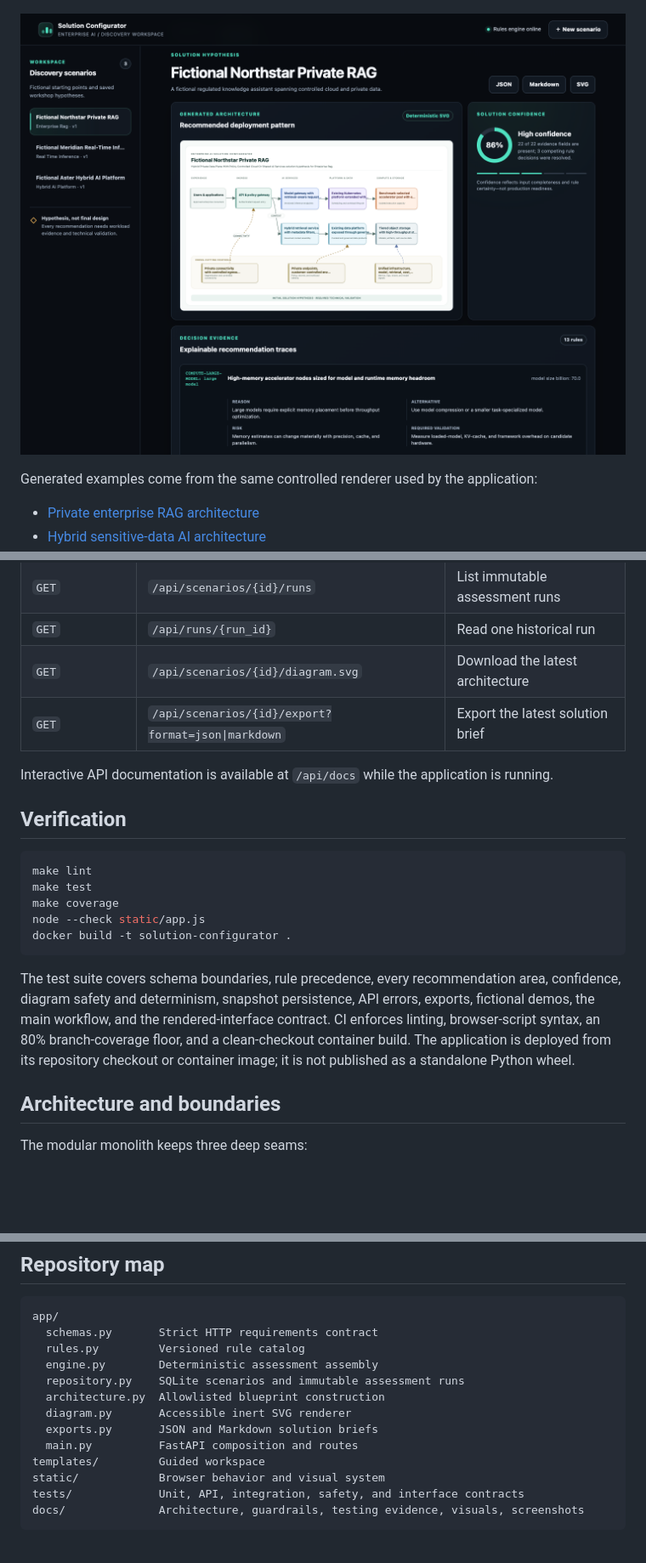
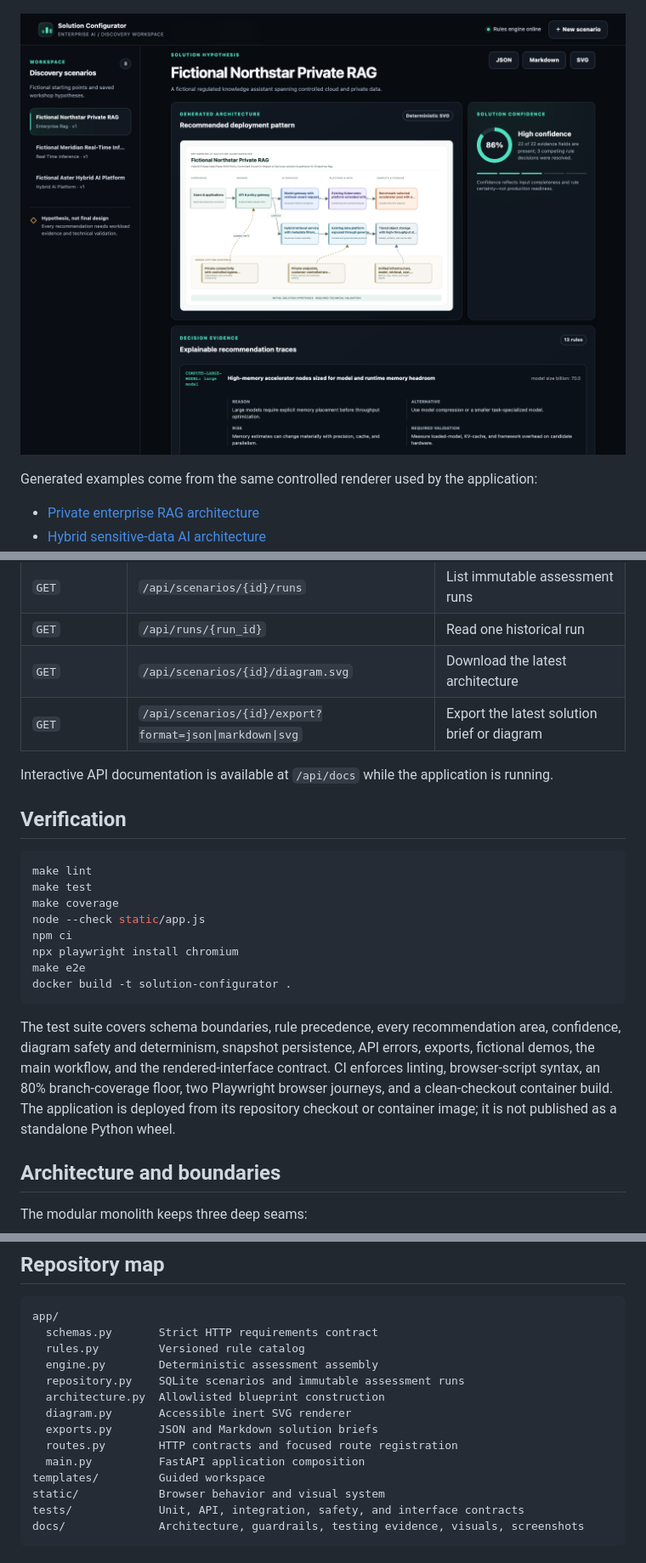
Before and after one commit to daetan999/ai-infra-solution-configurator, a Markdown page: README.md, 3 parts joined by grey strips. Shown at 85% size. GitHub-like rendering; pictures changed too: docs/assets/configurator-architecture.png; blank space fills up the shorter version.

Commit message:
test: automate configurator browser journeys

````diff
--- a/README.md
+++ b/README.md
@@ -121,7 +121,7 @@ Responses use `{success, data, error, meta}` envelopes. Downloads return their n
 | `GET` | `/api/scenarios/{id}/runs` | List immutable assessment runs |
 | `GET` | `/api/runs/{run_id}` | Read one historical run |
 | `GET` | `/api/scenarios/{id}/diagram.svg` | Download the latest architecture |
-| `GET` | `/api/scenarios/{id}/export?format=json\|markdown` | Export the latest solution brief |
+| `GET` | `/api/scenarios/{id}/export?format=json\|markdown\|svg` | Export the latest solution brief or diagram |
 
 Interactive API documentation is available at `/api/docs` while the application is running.
 
@@ -132,14 +132,18 @@ make lint
 make test
 make coverage
 node --check static/app.js
+npm ci
+npx playwright install chromium
+make e2e
 docker build -t solution-configurator .
 ```
 
 The test suite covers schema boundaries, rule precedence, every recommendation area, confidence,
 diagram safety and determinism, snapshot persistence, API errors, exports, fictional demos, the main
 workflow, and the rendered-interface contract. CI enforces linting, browser-script syntax, an 80%
-branch-coverage floor, and a clean-checkout container build. The application is deployed from its
-repository checkout or container image; it is not published as a standalone Python wheel.
+branch-coverage floor, two Playwright browser journeys, and a clean-checkout container build. The
+application is deployed from its repository checkout or container image; it is not published as a
+standalone Python wheel.
 
 ## Architecture and boundaries
 
@@ -184,7 +188,8 @@ app/
   architecture.py  Allowlisted blueprint construction
   diagram.py       Accessible inert SVG renderer
   exports.py       JSON and Markdown solution briefs
-  main.py          FastAPI composition and routes
+  routes.py        HTTP contracts and focused route registration
+  main.py          FastAPI application composition
 templates/         Guided workspace
 static/            Browser behavior and visual system
 tests/             Unit, API, integration, safety, and interface contracts
````
Also changed, not shown: other parts of README.md (+1 -1 lines), docs/testing/browser-qa.md (+4 -0 lines), 7 other files.
